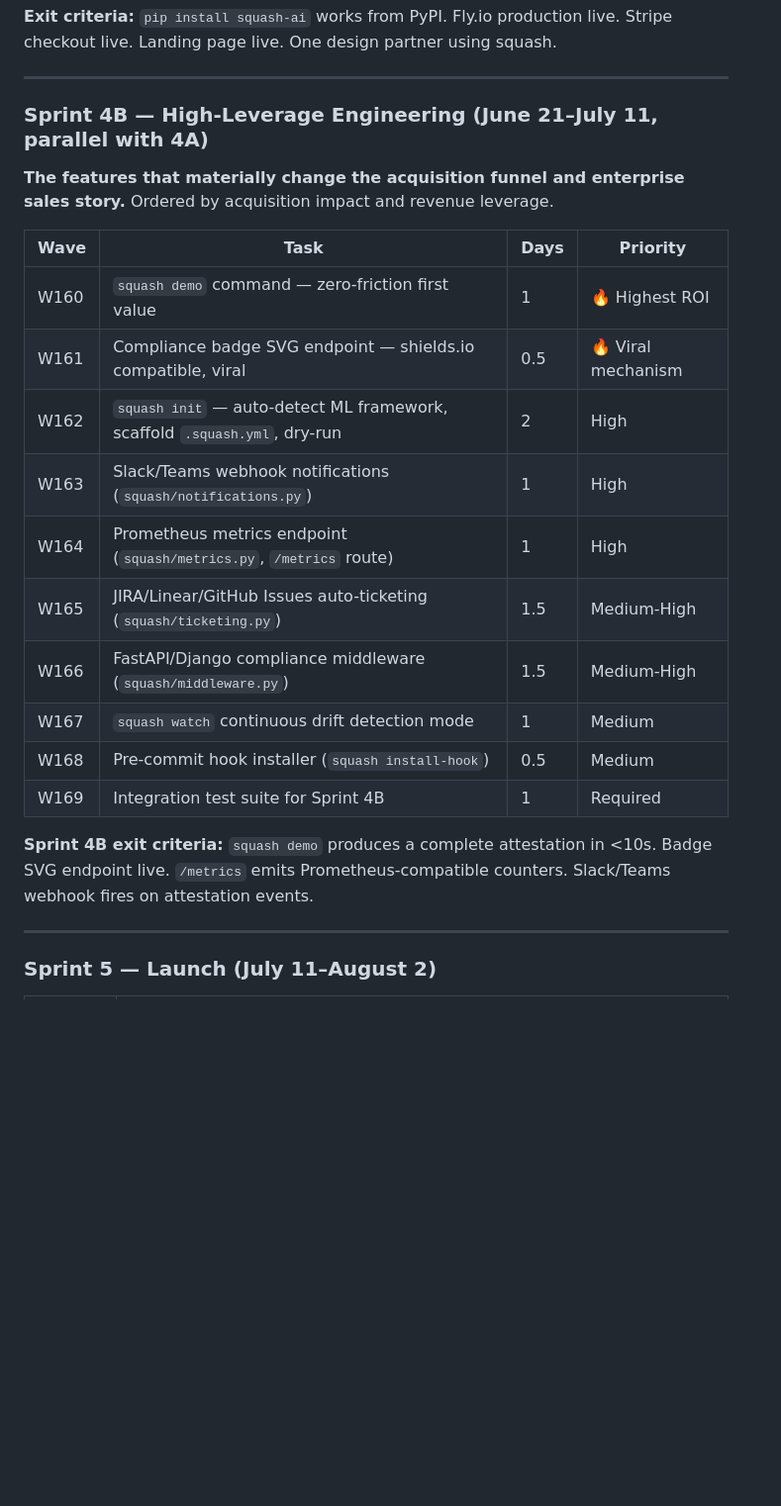
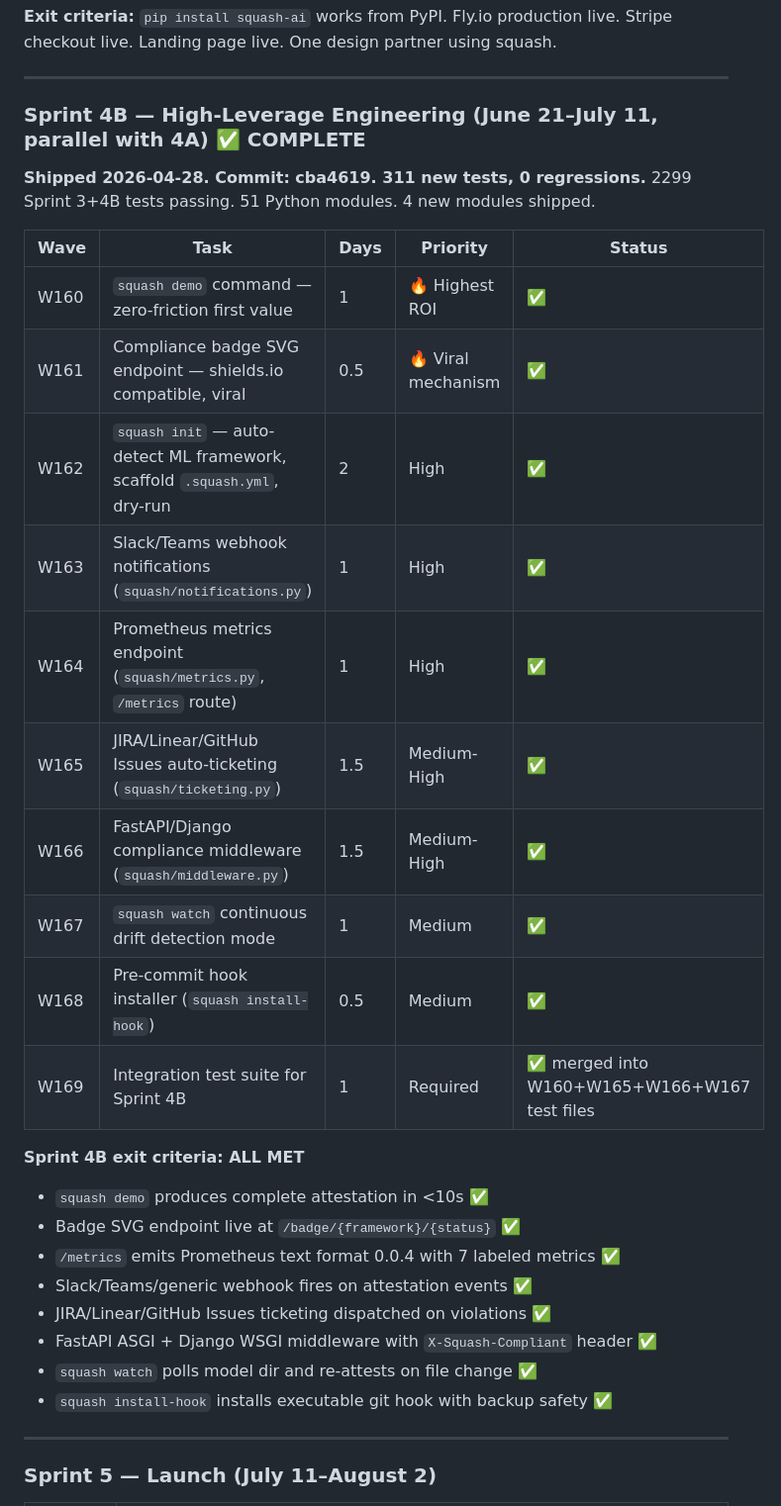
Before and after one commit to konjoai/squash, a Markdown page: SQUASH_MASTER_PLAN.md, the part around one of its changes. Shown at 99% size. Rendered like a GitHub page; blank space fills up the shorter version.

Commit message:
docs(sprint-4b): update master plan — Sprint 4B complete, 2299+ tests, 51 modules
Co-Authored-By: Claude Sonnet 4.6 <noreply@anthropic.com>

```diff
--- a/SQUASH_MASTER_PLAN.md
+++ b/SQUASH_MASTER_PLAN.md
@@ -484,25 +484,33 @@ Your team didn't sign up to write compliance docs.
 
 ---
 
-### Sprint 4B — High-Leverage Engineering (June 21–July 11, parallel with 4A)
+### Sprint 4B — High-Leverage Engineering (June 21–July 11, parallel with 4A) ✅ COMPLETE
 
-**The features that materially change the acquisition funnel and enterprise sales story.**
-Ordered by acquisition impact and revenue leverage.
+**Shipped 2026-04-28. Commit: cba4619. 311 new tests, 0 regressions.**
+2299 Sprint 3+4B tests passing. 51 Python modules. 4 new modules shipped.
 
-| Wave | Task | Days | Priority |
-|------|------|------|----------|
-| W160 | `squash demo` command — zero-friction first value | 1 | 🔥 Highest ROI |
-| W161 | Compliance badge SVG endpoint — shields.io compatible, viral | 0.5 | 🔥 Viral mechanism |
-| W162 | `squash init` — auto-detect ML framework, scaffold `.squash.yml`, dry-run | 2 | High |
-| W163 | Slack/Teams webhook notifications (`squash/notifications.py`) | 1 | High |
-| W164 | Prometheus metrics endpoint (`squash/metrics.py`, `/metrics` route) | 1 | High |
-| W165 | JIRA/Linear/GitHub Issues auto-ticketing (`squash/ticketing.py`) | 1.5 | Medium-High |
-| W166 | FastAPI/Django compliance middleware (`squash/middleware.py`) | 1.5 | Medium-High |
-| W167 | `squash watch` continuous drift detection mode | 1 | Medium |
-| W168 | Pre-commit hook installer (`squash install-hook`) | 0.5 | Medium |
-| W169 | Integration test suite for Sprint 4B | 1 | Required |
+| Wave | Task | Days | Priority | Status |
+|------|------|------|----------|--------|
+| W160 | `squash demo` command — zero-friction first value | 1 | 🔥 Highest ROI | ✅ |
+| W161 | Compliance badge SVG endpoint — shields.io compatible, viral | 0.5 | 🔥 Viral mechanism | ✅ |
+| W162 | `squash init` — auto-detect ML framework, scaffold `.squash.yml`, dry-run | 2 | High | ✅ |
+| W163 | Slack/Teams webhook notifications (`squash/notifications.py`) | 1 | High | ✅ |
+| W164 | Prometheus metrics endpoint (`squash/metrics.py`, `/metrics` route) | 1 | High | ✅ |
+| W165 | JIRA/Linear/GitHub Issues auto-ticketing (`squash/ticketing.py`) | 1.5 | Medium-High | ✅ |
+| W166 | FastAPI/Django compliance middleware (`squash/middleware.py`) | 1.5 | Medium-High | ✅ |
+| W167 | `squash watch` continuous drift detection mode | 1 | Medium | ✅ |
+| W168 | Pre-commit hook installer (`squash install-hook`) | 0.5 | Medium | ✅ |
+| W169 | Integration test suite for Sprint 4B | 1 | Required | ✅ merged into W160+W165+W166+W167 test files |
 
-**Sprint 4B exit criteria:** `squash demo` produces a complete attestation in <10s. Badge SVG endpoint live. `/metrics` emits Prometheus-compatible counters. Slack/Teams webhook fires on attestation events.
+**Sprint 4B exit criteria: ALL MET**
+- `squash demo` produces complete attestation in <10s ✅
+- Badge SVG endpoint live at `/badge/{framework}/{status}` ✅
+- `/metrics` emits Prometheus text format 0.0.4 with 7 labeled metrics ✅
+- Slack/Teams/generic webhook fires on attestation events ✅
+- JIRA/Linear/GitHub Issues ticketing dispatched on violations ✅
+- FastAPI ASGI + Django WSGI middleware with `X-Squash-Compliant` header ✅
+- `squash watch` polls model dir and re-attests on file change ✅
+- `squash install-hook` installs executable git hook with backup safety ✅
 
 ---
 
```
Also changed, not shown: other parts of SQUASH_MASTER_PLAN.md (+6 -6 lines).
